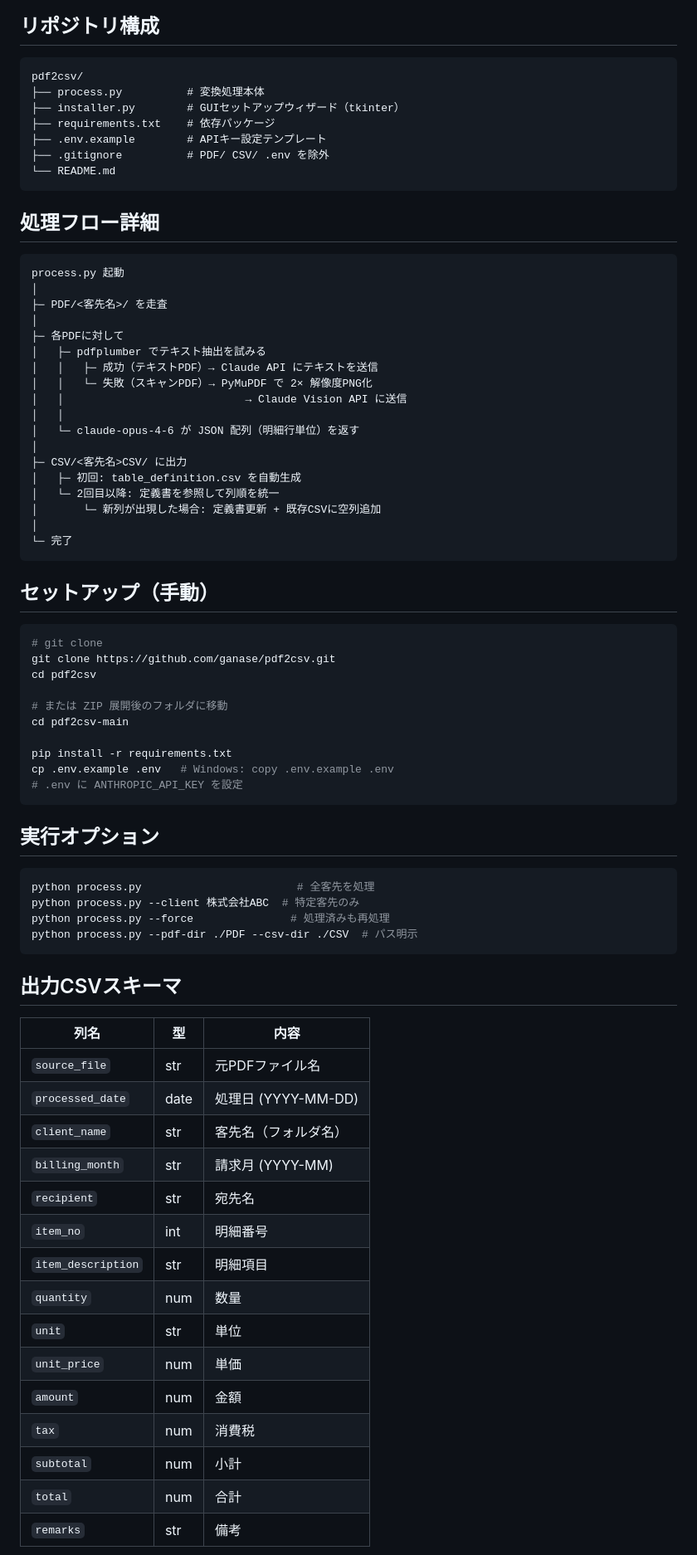
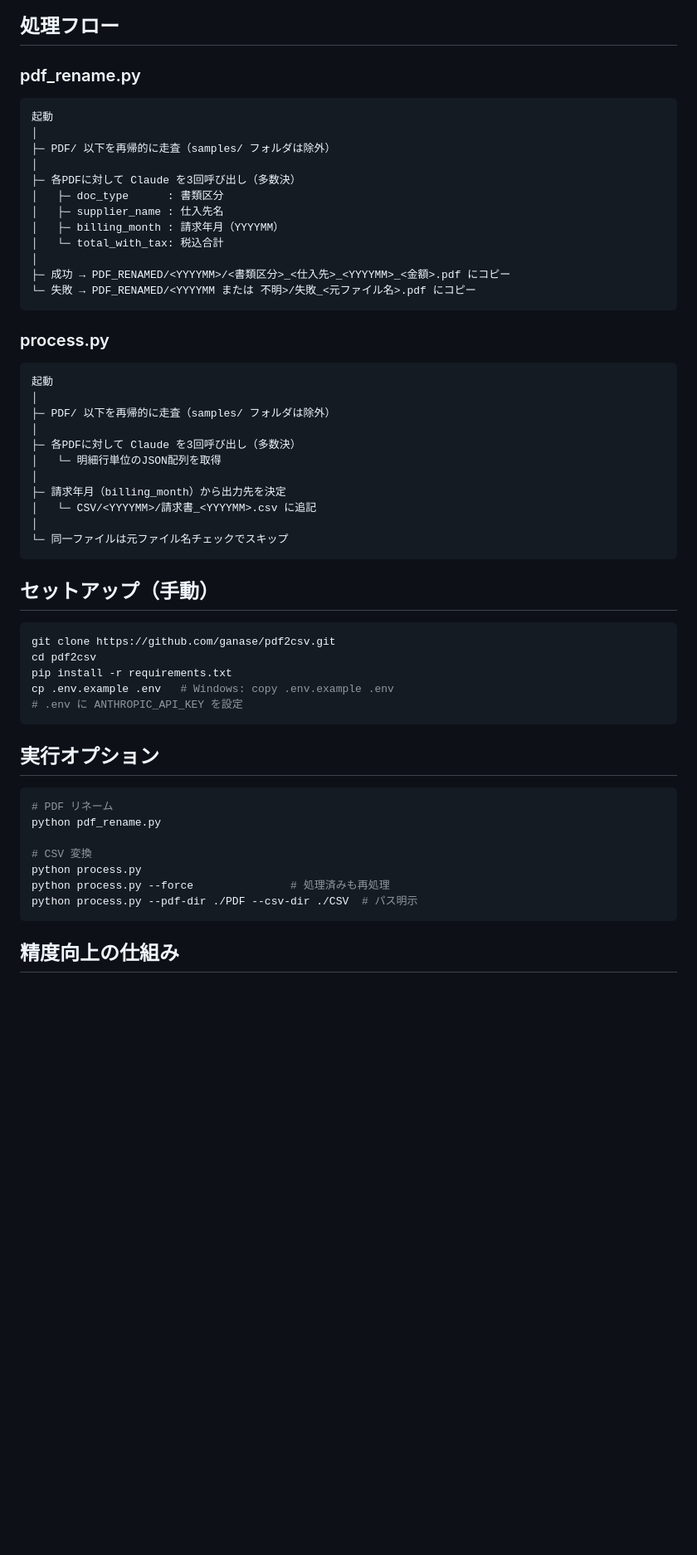
Before and after one commit to ganase/pdf2csv, a Markdown page: README.md, the part around one of its changes. Shown at 83% size. GitHub-like rendering; blank space fills up the shorter version.

Commit message:
README を最新仕様に全面更新
pdf_rename / process 両機能の説明、新しいフォルダ構成・ファイル名形式、
多数決精度向上・失敗ファイル出力の仕様、CSVスキーマを反映。

Co-Authored-By: Claude Sonnet 4.5 <noreply@anthropic.com>

````diff
--- a/README.md
+++ b/README.md
@@ -269,51 +286,46 @@ flowchart TD
     CSVFolder --> BI
 ```
 
-## リポジトリ構成
+## 処理フロー
+
+### pdf_rename.py
 
 ```
-pdf2csv/
-├── process.py          # 変換処理本体
-├── installer.py        # GUIセットアップウィザード（tkinter）
-├── requirements.txt    # 依存パッケージ
-├── .env.example        # APIキー設定テンプレート
-├── .gitignore          # PDF/ CSV/ .env を除外
-└── README.md
+起動
+│
+├─ PDF/ 以下を再帰的に走査（samples/ フォルダは除外）
+│
+├─ 各PDFに対して Claude を3回呼び出し（多数決）
+│   ├─ doc_type      : 書類区分
+│   ├─ supplier_name : 仕入先名
+│   ├─ billing_month : 請求年月（YYYYMM）
+│   └─ total_with_tax: 税込合計
+│
+├─ 成功 → PDF_RENAMED/<YYYYMM>/<書類区分>_<仕入先>_<YYYYMM>_<金額>.pdf にコピー
+└─ 失敗 → PDF_RENAMED/<YYYYMM または 不明>/失敗_<元ファイル名>.pdf にコピー
 ```
 
-## 処理フロー詳細
+### process.py
 
 ```
-process.py 起動
+起動
 │
-├─ PDF/<客先名>/ を走査
+├─ PDF/ 以下を再帰的に走査（samples/ フォルダは除外）
 │
-├─ 各PDFに対して
-│   ├─ pdfplumber でテキスト抽出を試みる
-│   │   ├─ 成功（テキストPDF）→ Claude API にテキストを送信
-│   │   └─ 失敗（スキャンPDF）→ PyMuPDF で 2× 解像度PNG化
-│   │                            → Claude Vision API に送信
-│   │
-│   └─ claude-opus-4-6 が JSON 配列（明細行単位）を返す
+├─ 各PDFに対して Claude を3回呼び出し（多数決）
+│   └─ 明細行単位のJSON配列を取得
 │
-├─ CSV/<客先名>CSV/ に出力
-│   ├─ 初回: table_definition.csv を自動生成
-│   └─ 2回目以降: 定義書を参照して列順を統一
-│       └─ 新列が出現した場合: 定義書更新 + 既存CSVに空列追加
+├─ 請求年月（billing_month）から出力先を決定
+│   └─ CSV/<YYYYMM>/請求書_<YYYYMM>.csv に追記
 │
-└─ 完了
+└─ 同一ファイルは元ファイル名チェックでスキップ
 ```
 
 ## セットアップ（手動）
 
 ```bash
-# git clone
 git clone https://github.com/ganase/pdf2csv.git
 cd pdf2csv
-
-# または ZIP 展開後のフォルダに移動
-cd pdf2csv-main
-
 pip install -r requirements.txt
 cp .env.example .env   # Windows: copy .env.example .env
 # .env に ANTHROPIC_API_KEY を設定
@@ -322,29 +334,14 @@ cp .env.example .env   # Windows: copy .env.example .env
 ## 実行オプション
 
 ```bash
-python process.py                        # 全客先を処理
-python process.py --client 株式会社ABC  # 特定客先のみ
+# PDF リネーム
+python pdf_rename.py
+
+# CSV 変換
+python process.py
 python process.py --force               # 処理済みも再処理
 python process.py --pdf-dir ./PDF --csv-dir ./CSV  # パス明示
 ```
 
-## 出力CSVスキーマ
+## 精度向上の仕組み
 
-| 列名 | 型 | 内容 |
-|------|----|------|
-| `source_file` | str | 元PDFファイル名 |
-| `processed_date` | date | 処理日 (YYYY-MM-DD) |
-| `client_name` | str | 客先名（フォルダ名） |
-| `billing_month` | str | 請求月 (YYYY-MM) |
-| `recipient` | str | 宛先名 |
-| `item_no` | int | 明細番号 |
-| `item_description` | str | 明細項目 |
-| `quantity` | num | 数量 |
-| `unit` | str | 単位 |
-| `unit_price` | num | 単価 |
-| `amount` | num | 金額 |
-| `tax` | num | 消費税 |
-| `subtotal` | num | 小計 |
-| `total` | num | 合計 |
-| `remarks` | str | 備考 |
-
````
Also changed, not shown: other parts of README.md (+138 -147 lines).
